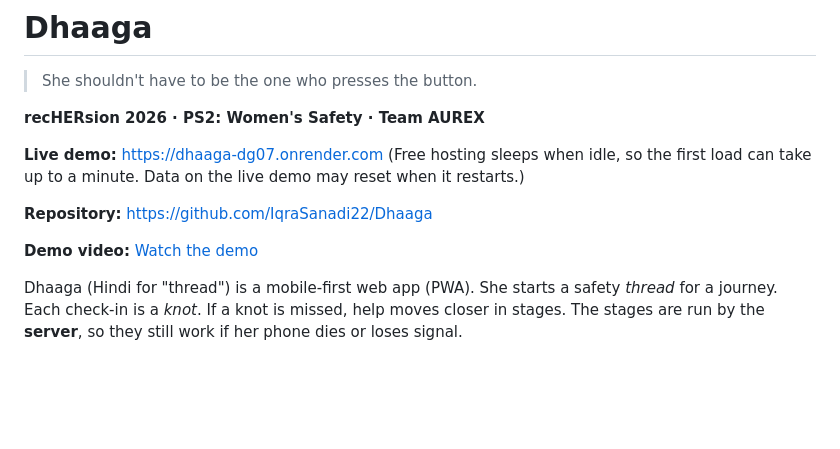
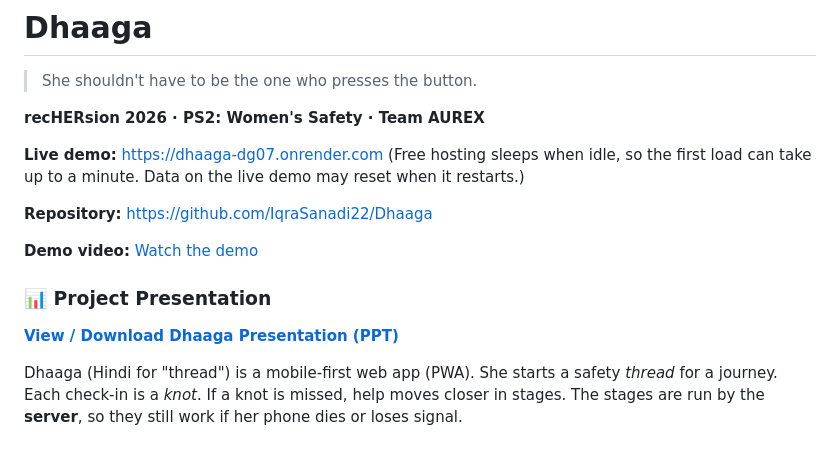
Before and after one commit to IqraSanadi22/Dhaaga, a Markdown page: README.md, the part around the change. GitHub-like rendering; blank space fills up the shorter version.

Commit message:
Add project presentation section to README
Added project presentation link to README.

```diff
--- a/README.md
+++ b/README.md
@@ -10,6 +10,12 @@
 **Repository:** [https://github.com/IqraSanadi22/Dhaaga](https://github.com/IqraSanadi22/Dhaaga)
 
 **Demo video:** [Watch the demo](PASTE-YOUR-VIDEO-LINK-HERE)
+
+### 📊 Project Presentation
+
+[**View / Download Dhaaga Presentation (PPT)**](./dhaagappt.pptx)
+
+
 
 Dhaaga (Hindi for "thread") is a mobile-first web app (PWA). She starts a safety *thread* for a journey.
 Each check-in is a *knot*. If a knot is missed, help moves closer in stages. The stages are run by the
```
